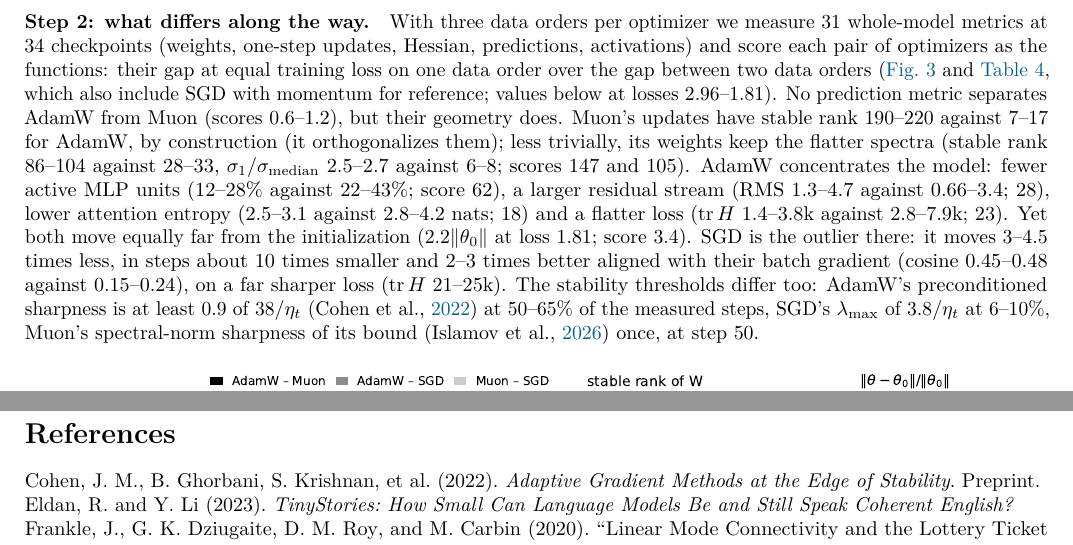
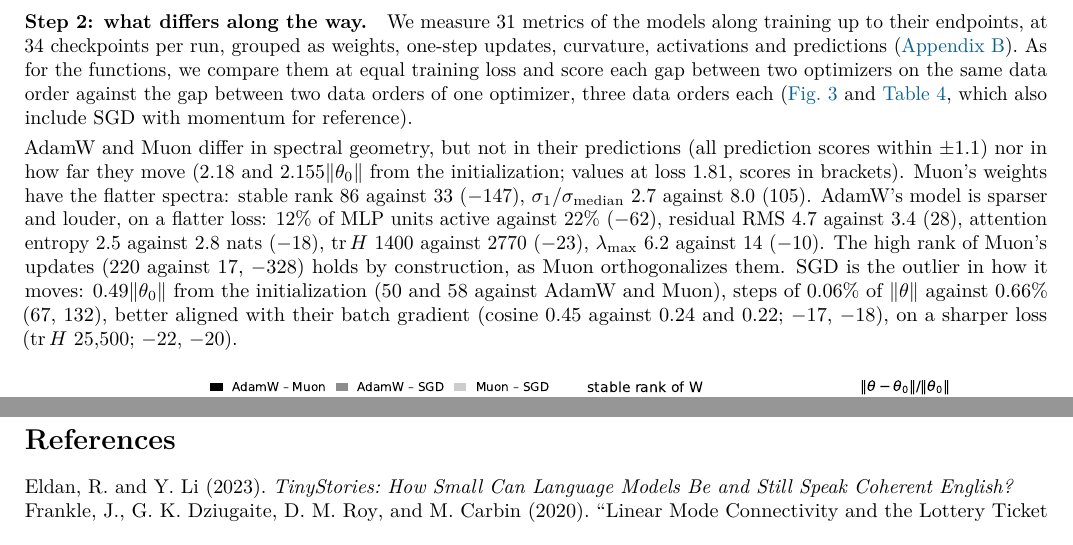
Before and after one commit to qqgjyx/MIT-6.7910, a LaTeX document (report/checkpoint.tex): two parts of pages 2 and 3 of 7, joined at a grey line, cut at the place of the change. Compiled offline with pdfLaTeX.

Commit message:
Checkpoint step 2 in two paragraphs: what is measured and scored, then what differs (numbers from Table 4)

```diff
--- a/report/checkpoint.tex
+++ b/report/checkpoint.tex
@@ -85,23 +85,22 @@ and Muon on TinyStories-10M, against 1.2--1.9 between two data orders of AdamW a
 lies between Muon's data-order mean (1.78) and AdamW's (5.05), and on Shakespeare (2.42) between AdamW's (0.14) and
 Muon's (4.34).
 
-\paragraph{Step 2: what differs along the way.} With three data orders per optimizer we measure 31 whole-model
-metrics at 34 checkpoints (weights, one-step updates, Hessian, predictions, activations) and score each pair of
-optimizers as the functions: their gap at equal training loss on one data order over the gap between two data orders
-(\cref{fig:rank} and \cref{tab:app-metrics}, which also include SGD with momentum for reference; values below at
-losses 2.96--1.81).
-No prediction metric separates AdamW from Muon (scores 0.6--1.2), but their geometry does. Muon's updates have stable
-rank 190--220 against 7--17 for AdamW, by construction (it orthogonalizes them); less trivially, its weights keep the
-flatter spectra (stable rank 86--104 against 28--33, $\sigma_1/\sigma_{\rm median}$ 2.5--2.7 against 6--8; scores 147
-and 105). AdamW concentrates the model: fewer active MLP units (12--28\% against 22--43\%; score 62), a larger
-residual stream (RMS 1.3--4.7 against 0.66--3.4; 28), lower attention entropy (2.5--3.1 against 2.8--4.2 nats; 18) and
-a flatter loss ($\operatorname{tr}H$ 1.4--3.8k against 2.8--7.9k; 23). Yet both move equally far from the
-initialization (2.2$\|\theta_0\|$ at loss 1.81; score 3.4). SGD is the outlier there: it moves 3--4.5 times less, in
-steps about 10 times smaller and 2--3 times better aligned with their batch gradient (cosine 0.45--0.48 against
-0.15--0.24), on a far sharper loss ($\operatorname{tr}H$ 21--25k). The stability thresholds differ too: AdamW's
-preconditioned sharpness is at least 0.9 of $38/\eta_t$ \citep{cohen2022adaptive} at 50--65\% of the measured steps,
-SGD's $\lambda_{\max}$ of $3.8/\eta_t$ at 6--10\%, Muon's spectral-norm sharpness of its bound
-\citep{islamov2026noneuclidean} once, at step 50.
+\paragraph{Step 2: what differs along the way.} We measure 31 metrics of the models along training up to their
+endpoints, at 34 checkpoints per run, grouped as weights, one-step updates, curvature, activations and predictions
+(\cref{app:metrics}). As for the functions, we compare them at equal training loss and score each gap between two
+optimizers on the same data order against the gap between two data orders of one optimizer, three data orders each
+(\cref{fig:rank} and \cref{tab:app-metrics}, which also include SGD with momentum for reference).
+
+AdamW and Muon differ in spectral geometry, but not in their predictions (all prediction scores within $\pm1.1$) nor
+in how far they move (2.18 and 2.155$\|\theta_0\|$ from the initialization; values at loss 1.81, scores in brackets).
+Muon's weights have the flatter spectra: stable rank 86 against 33 ($-147$), $\sigma_1/\sigma_{\rm median}$ 2.7
+against 8.0 (105). AdamW's model is sparser and louder, on a flatter loss: 12\% of MLP units active against 22\%
+($-62$), residual RMS 4.7 against 3.4 (28), attention entropy 2.5 against 2.8 nats ($-18$), $\operatorname{tr}H$ 1400
+against 2770 ($-23$), $\lambda_{\max}$ 6.2 against 14 ($-10$). The high rank of Muon's updates (220 against 17,
+$-328$) holds by construction, as Muon orthogonalizes them. SGD is the outlier in how it moves: 0.49$\|\theta_0\|$ from
+the initialization (50 and 58 against AdamW and Muon), steps of 0.06\% of $\|\theta\|$ against 0.66\% (67, 132), better
+aligned with their batch gradient (cosine 0.45 against 0.24 and 0.22; $-17$, $-18$), on a sharper loss
+($\operatorname{tr}H$ 25{,}500; $-22$, $-20$).
 
 \begin{figure}[h]
 \centering
```
Also changed, not shown: report/.latex/checkpoint.pdf, report/checkpoint.pdf.
